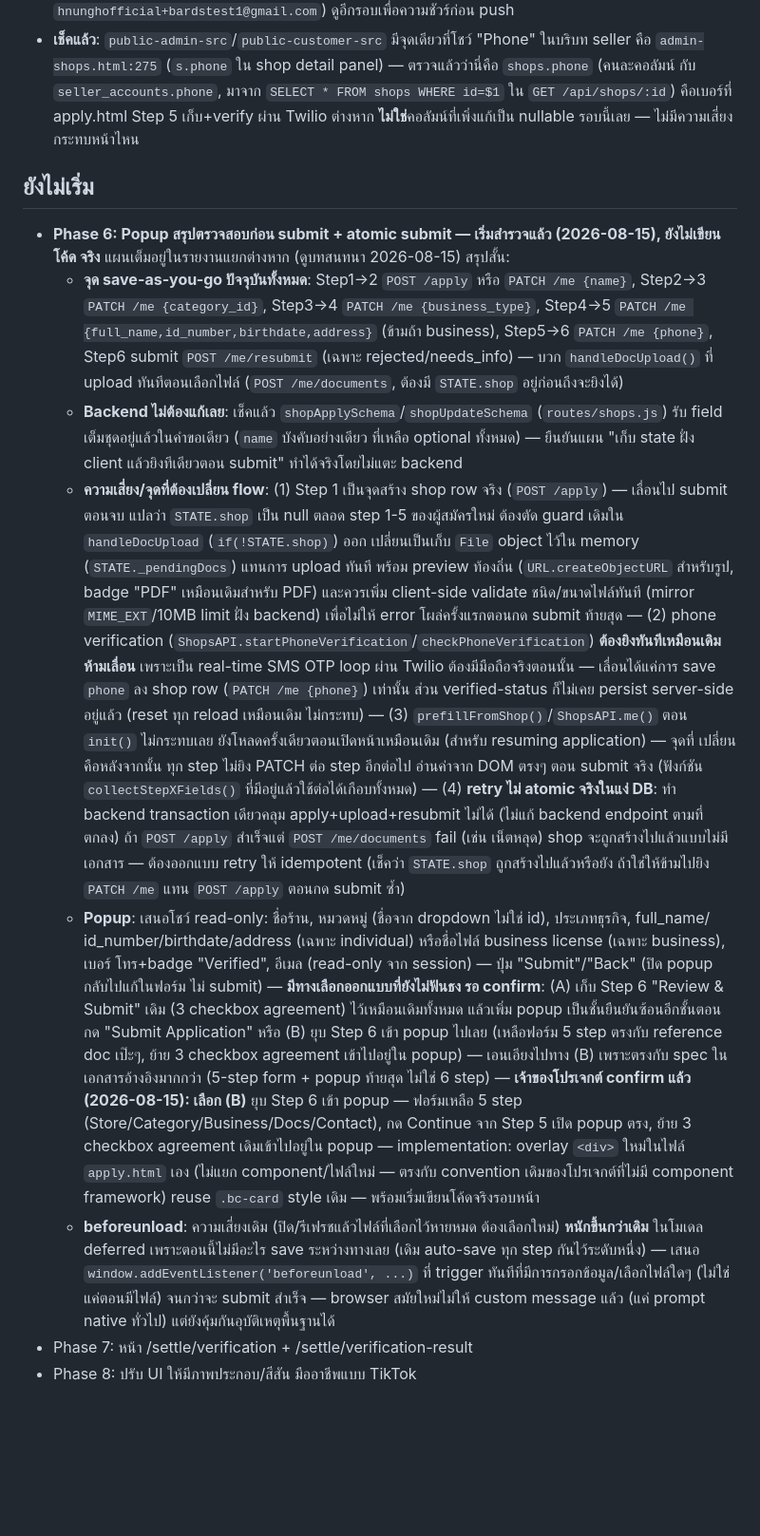
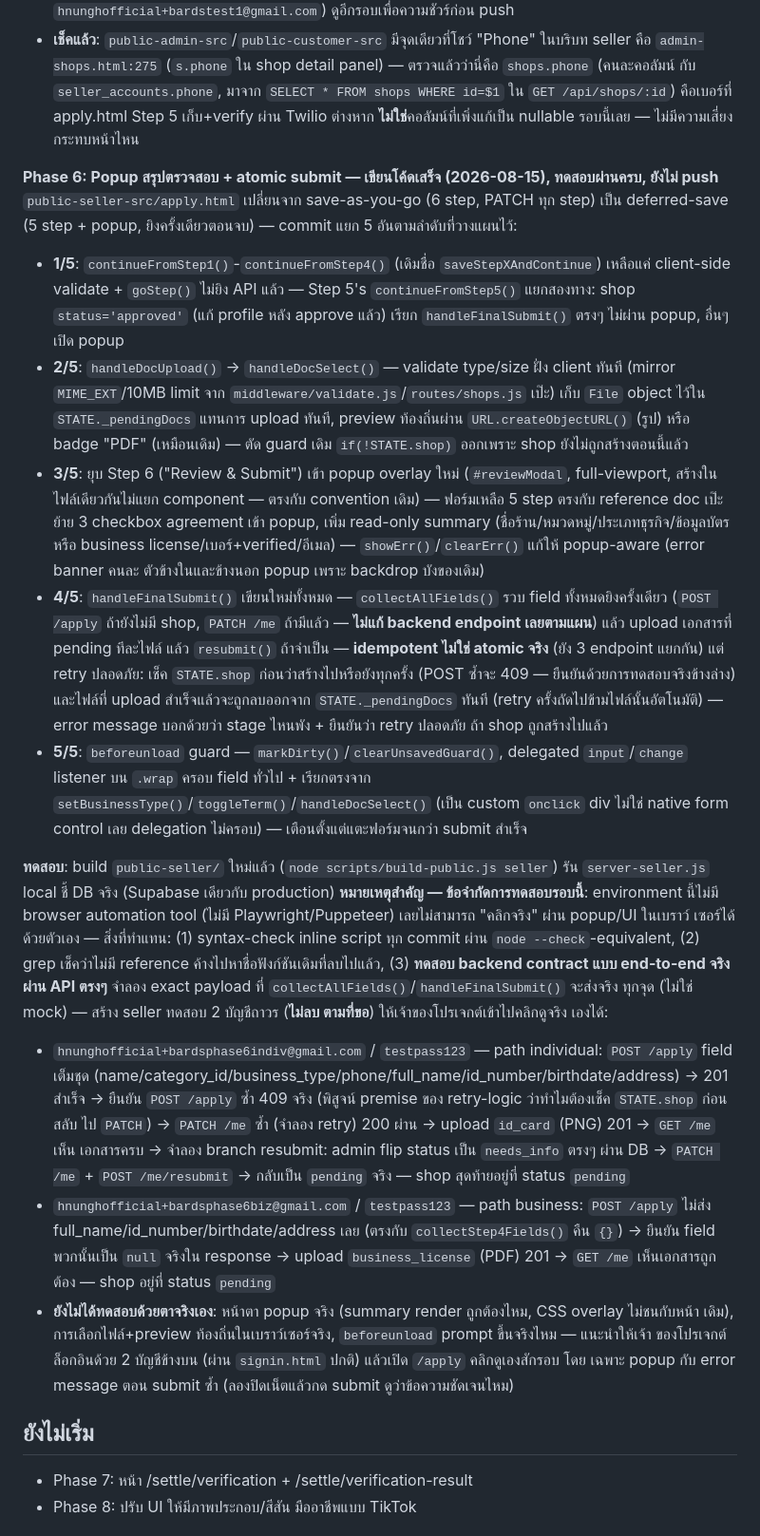
Before and after one commit to nmjbds/bards-shop, a Markdown page: docs/07-apply-flow-status.md, the part around the change. Shown at 95% size. Rendered like a GitHub page; blank space fills up the shorter version.

Commit message:
docs: mark Phase 6 (popup + deferred submit) done, tested, not pushed
Records what shipped across the 5 commits and the end-to-end API test
results for both the individual and business paths, plus an explicit note
on the testing gap: no browser automation tool is available in this
environment, so the actual popup/file-picker UI wasn't clicked through
directly -- the backend contract was instead verified end-to-end against
the real API with the exact payloads the new client code sends. Two
persistent (not deleted) test seller accounts are left for a manual
visual pass.

```diff
--- a/docs/07-apply-flow-status.md
+++ b/docs/07-apply-flow-status.md
@@ -51,51 +51,57 @@ Phase 4: Twilio Verify SMS OTP — โค้ด backend+frontend เสร็จ
   apply.html Step 5 เก็บ+verify ผ่าน Twilio ต่างหาก **ไม่ใช่**คอลัมน์ที่เพิ่งแก้เป็น nullable รอบนี้เลย —
   ไม่มีความเสี่ยงกระทบหน้าไหน
 
+**Phase 6: Popup สรุปตรวจสอบ + atomic submit — เขียนโค้ดเสร็จ (2026-08-15), ทดสอบผ่านครบ, ยังไม่ push**
+`public-seller-src/apply.html` เปลี่ยนจาก save-as-you-go (6 step, PATCH ทุก step) เป็น deferred-save (5
+step + popup, ยิงครั้งเดียวตอนจบ) — commit แยก 5 อันตามลำดับที่วางแผนไว้:
+- **1/5**: `continueFromStep1()`-`continueFromStep4()` (เดิมชื่อ `saveStepXAndContinue`) เหลือแค่ client-side
+  validate + `goStep()` ไม่ยิง API แล้ว — Step 5's `continueFromStep5()` แยกสองทาง: shop `status='approved'`
+  (แก้ profile หลัง approve แล้ว) เรียก `handleFinalSubmit()` ตรงๆ ไม่ผ่าน popup, อื่นๆ เปิด popup
+- **2/5**: `handleDocUpload()` → `handleDocSelect()` — validate type/size ฝั่ง client ทันที (mirror
+  `MIME_EXT`/10MB limit จาก `middleware/validate.js`/`routes/shops.js` เป๊ะ) เก็บ `File` object ไว้ใน
+  `STATE._pendingDocs` แทนการ upload ทันที, preview ท้องถิ่นผ่าน `URL.createObjectURL()` (รูป) หรือ badge
+  "PDF" (เหมือนเดิม) — ตัด guard เดิม `if(!STATE.shop)` ออกเพราะ shop ยังไม่ถูกสร้างตอนนี้แล้ว
+- **3/5**: ยุบ Step 6 ("Review & Submit") เข้า popup overlay ใหม่ (`#reviewModal`, full-viewport, สร้างใน
+  ไฟล์เดียวกันไม่แยก component — ตรงกับ convention เดิม) — ฟอร์มเหลือ 5 step ตรงกับ reference doc เป๊ะ ย้าย
+  3 checkbox agreement เข้า popup, เพิ่ม read-only summary (ชื่อร้าน/หมวดหมู่/ประเภทธุรกิจ/ข้อมูลบัตรหรือ
+  business license/เบอร์+verified/อีเมล) — `showErr()`/`clearErr()` แก้ให้ popup-aware (error banner คนละ
+  ตัวข้างในและข้างนอก popup เพราะ backdrop บังของเดิม)
+- **4/5**: `handleFinalSubmit()` เขียนใหม่ทั้งหมด — `collectAllFields()` รวบ field ทั้งหมดยิงครั้งเดียว
+  (`POST /apply` ถ้ายังไม่มี shop, `PATCH /me` ถ้ามีแล้ว — **ไม่แก้ backend endpoint เลยตามแผน**) แล้ว
+  upload เอกสารที่ pending ทีละไฟล์ แล้ว `resubmit()` ถ้าจำเป็น — **idempotent ไม่ใช่ atomic จริง** (ยัง 3
+  endpoint แยกกัน) แต่ retry ปลอดภัย: เช็ค `STATE.shop` ก่อนว่าสร้างไปหรือยังทุกครั้ง (POST ซ้ำจะ 409 —
+  ยืนยันด้วยการทดสอบจริงข้างล่าง) และไฟล์ที่ upload สำเร็จแล้วจะถูกลบออกจาก `STATE._pendingDocs` ทันที
+  (retry ครั้งถัดไปข้ามไฟล์นั้นอัตโนมัติ) — error message บอกด้วยว่า stage ไหนพัง + ยืนยันว่า retry ปลอดภัย
+  ถ้า shop ถูกสร้างไปแล้ว
+- **5/5**: `beforeunload` guard — `markDirty()`/`clearUnsavedGuard()`, delegated `input`/`change` listener
+  บน `.wrap` ครอบ field ทั่วไป + เรียกตรงจาก `setBusinessType()`/`toggleTerm()`/`handleDocSelect()` (เป็น
+  custom `onclick` div ไม่ใช่ native form control เลย delegation ไม่ครอบ) — เตือนตั้งแต่แตะฟอร์มจนกว่า submit
+  สำเร็จ
+
+**ทดสอบ**: build `public-seller/` ใหม่แล้ว (`node scripts/build-public.js seller`) รัน `server-seller.js`
+local ชี้ DB จริง (Supabase เดียวกับ production) **หมายเหตุสำคัญ — ข้อจำกัดการทดสอบรอบนี้**: environment
+นี้ไม่มี browser automation tool (ไม่มี Playwright/Puppeteer) เลยไม่สามารถ "คลิกจริง" ผ่าน popup/UI ในเบราว์
+เซอร์ได้ด้วยตัวเอง — สิ่งที่ทำแทน: (1) syntax-check inline script ทุก commit ผ่าน `node --check`-equivalent,
+(2) grep เช็คว่าไม่มี reference ค้างไปหาชื่อฟังก์ชันเดิมที่ลบไปแล้ว, (3) **ทดสอบ backend contract แบบ
+end-to-end จริงผ่าน API ตรงๆ** จำลอง exact payload ที่ `collectAllFields()`/`handleFinalSubmit()` จะส่งจริง
+ทุกจุด (ไม่ใช่ mock) — สร้าง seller ทดสอบ 2 บัญชีถาวร (**ไม่ลบ ตามที่ขอ**) ให้เจ้าของโปรเจกต์เข้าไปคลิกดูจริง
+เองได้:
+  - `hnunghofficial+bardsphase6indiv@gmail.com` / `testpass123` — path individual: `POST /apply` field
+    เต็มชุด (name/category_id/business_type/phone/full_name/id_number/birthdate/address) → 201 สำเร็จ →
+    ยืนยัน `POST /apply` ซ้ำ 409 จริง (พิสูจน์ premise ของ retry-logic ว่าทำไมต้องเช็ค `STATE.shop` ก่อนสลับ
+    ไป `PATCH`) → `PATCH /me` ซ้ำ (จำลอง retry) 200 ผ่าน → upload `id_card` (PNG) 201 → `GET /me` เห็น
+    เอกสารครบ → จำลอง branch resubmit: admin flip status เป็น `needs_info` ตรงๆ ผ่าน DB → `PATCH /me` +
+    `POST /me/resubmit` → กลับเป็น `pending` จริง — shop สุดท้ายอยู่ที่ status `pending`
+  - `hnunghofficial+bardsphase6biz@gmail.com` / `testpass123` — path business: `POST /apply` ไม่ส่ง
+    full_name/id_number/birthdate/address เลย (ตรงกับ `collectStep4Fields()` คืน `{}`) → ยืนยัน field
+    พวกนั้นเป็น `null` จริงใน response → upload `business_license` (PDF) 201 → `GET /me` เห็นเอกสารถูกต้อง —
+    shop อยู่ที่ status `pending`
+  - **ยังไม่ได้ทดสอบด้วยตาจริงเอง**: หน้าตา popup จริง (summary render ถูกต้องไหม, CSS overlay ไม่ชนกับหน้า
+    เดิม), การเลือกไฟล์+preview ท้องถิ่นในเบราว์เซอร์จริง, `beforeunload` prompt ขึ้นจริงไหม — แนะนำให้เจ้า
+    ของโปรเจกต์ล็อกอินด้วย 2 บัญชีข้างบน (ผ่าน `signin.html` ปกติ) แล้วเปิด `/apply` คลิกดูเองสักรอบ โดย
+    เฉพาะ popup กับ error message ตอน submit ซ้ำ (ลองปิดเน็ตแล้วกด submit ดูว่าข้อความชัดเจนไหม)
+
 ## ยังไม่เริ่ม
-- **Phase 6: Popup สรุปตรวจสอบก่อน submit + atomic submit — เริ่มสำรวจแล้ว (2026-08-15), ยังไม่เขียนโค้ด
-  จริง** แผนเต็มอยู่ในรายงานแยกต่างหาก (ดูบทสนทนา 2026-08-15) สรุปสั้น:
-  - **จุด save-as-you-go ปัจจุบันทั้งหมด**: Step1→2 `POST /apply` หรือ `PATCH /me {name}`, Step2→3
-    `PATCH /me {category_id}`, Step3→4 `PATCH /me {business_type}`, Step4→5 `PATCH /me
-    {full_name,id_number,birthdate,address}` (ข้ามถ้า business), Step5→6 `PATCH /me {phone}`,
-    Step6 submit `POST /me/resubmit` (เฉพาะ rejected/needs_info) — บวก `handleDocUpload()` ที่ upload
-    ทันทีตอนเลือกไฟล์ (`POST /me/documents`, ต้องมี `STATE.shop` อยู่ก่อนถึงจะยิงได้)
-  - **Backend ไม่ต้องแก้เลย**: เช็คแล้ว `shopApplySchema`/`shopUpdateSchema` (`routes/shops.js`) รับ field
-    เต็มชุดอยู่แล้วในคำขอเดียว (`name` บังคับอย่างเดียว ที่เหลือ optional ทั้งหมด) — ยืนยันแผน "เก็บ state
-    ฝั่ง client แล้วยิงทีเดียวตอน submit" ทำได้จริงโดยไม่แตะ backend
-  - **ความเสี่ยง/จุดที่ต้องเปลี่ยน flow**: (1) Step 1 เป็นจุดสร้าง shop row จริง (`POST /apply`) — เลื่อนไป
-    submit ตอนจบ แปลว่า `STATE.shop` เป็น null ตลอด step 1-5 ของผู้สมัครใหม่ ต้องตัด guard เดิมใน
-    `handleDocUpload` (`if(!STATE.shop)`) ออก เปลี่ยนเป็นเก็บ `File` object ไว้ใน memory
-    (`STATE._pendingDocs`) แทนการ upload ทันที พร้อม preview ท้องถิ่น (`URL.createObjectURL` สำหรับรูป,
-    badge "PDF" เหมือนเดิมสำหรับ PDF) และควรเพิ่ม client-side validate ชนิด/ขนาดไฟล์ทันที (mirror
-    `MIME_EXT`/10MB limit ฝั่ง backend) เพื่อไม่ให้ error โผล่ครั้งแรกตอนกด submit ท้ายสุด — (2) phone
-    verification (`ShopsAPI.startPhoneVerification`/`checkPhoneVerification`) **ต้องยิงทันทีเหมือนเดิม
-    ห้ามเลื่อน** เพราะเป็น real-time SMS OTP loop ผ่าน Twilio ต้องมีมือถือจริงตอนนั้น — เลื่อนได้แค่การ save
-    `phone` ลง shop row (`PATCH /me {phone}`) เท่านั้น ส่วน verified-status ก็ไม่เคย persist
-    server-side อยู่แล้ว (reset ทุก reload เหมือนเดิม ไม่กระทบ) — (3) `prefillFromShop()`/`ShopsAPI.me()`
-    ตอน `init()` ไม่กระทบเลย ยังโหลดครั้งเดียวตอนเปิดหน้าเหมือนเดิม (สำหรับ resuming application) — จุดที่
-    เปลี่ยนคือหลังจากนั้น ทุก step ไม่ยิง PATCH ต่อ step อีกต่อไป อ่านค่าจาก DOM ตรงๆ ตอน submit จริง
-    (ฟังก์ชัน `collectStepXFields()` ที่มีอยู่แล้วใช้ต่อได้เกือบทั้งหมด) — (4) **retry ไม่ atomic จริงในแง่
-    DB**: ทำ backend transaction เดียวคลุม apply+upload+resubmit ไม่ได้ (ไม่แก้ backend endpoint ตามที่ตกลง)
-    ถ้า `POST /apply` สำเร็จแต่ `POST /me/documents` fail (เช่น เน็ตหลุด) shop จะถูกสร้างไปแล้วแบบไม่มี
-    เอกสาร — ต้องออกแบบ retry ให้ idempotent (เช็คว่า `STATE.shop` ถูกสร้างไปแล้วหรือยัง ถ้าใช่ให้ข้ามไปยิง
-    `PATCH /me` แทน `POST /apply` ตอนกด submit ซ้ำ)
-  - **Popup**: เสนอโชว์ read-only: ชื่อร้าน, หมวดหมู่ (ชื่อจาก dropdown ไม่ใช่ id), ประเภทธุรกิจ, full_name/
-    id_number/birthdate/address (เฉพาะ individual) หรือชื่อไฟล์ business license (เฉพาะ business), เบอร์
-    โทร+badge "Verified", อีเมล (read-only จาก session) — ปุ่ม "Submit"/"Back" (ปิด popup กลับไปแก้ในฟอร์ม
-    ไม่ submit) — **มีทางเลือกออกแบบที่ยังไม่ฟันธง รอ confirm**: (A) เก็บ Step 6 "Review & Submit" เดิม
-    (3 checkbox agreement) ไว้เหมือนเดิมทั้งหมด แล้วเพิ่ม popup เป็นชั้นยืนยันซ้อนอีกชั้นตอนกด "Submit
-    Application" หรือ (B) ยุบ Step 6 เข้า popup ไปเลย (เหลือฟอร์ม 5 step ตรงกับ reference doc เป๊ะๆ, ย้าย 3
-    checkbox agreement เข้าไปอยู่ใน popup) — เอนเอียงไปทาง (B) เพราะตรงกับ spec ในเอกสารอ้างอิงมากกว่า
-    (5-step form + popup ท้ายสุด ไม่ใช่ 6 step) — **เจ้าของโปรเจกต์ confirm แล้ว (2026-08-15): เลือก (B)**
-    ยุบ Step 6 เข้า popup — ฟอร์มเหลือ 5 step (Store/Category/Business/Docs/Contact), กด Continue จาก
-    Step 5 เปิด popup ตรง, ย้าย 3 checkbox agreement เดิมเข้าไปอยู่ใน popup — implementation: overlay
-    `<div>` ใหม่ในไฟล์ `apply.html` เอง (ไม่แยก component/ไฟล์ใหม่ — ตรงกับ convention เดิมของโปรเจกต์ที่ไม่มี
-    component framework) reuse `.bc-card` style เดิม — พร้อมเริ่มเขียนโค้ดจริงรอบหน้า
-  - **beforeunload**: ความเสี่ยงเดิม (ปิด/รีเฟรชแล้วไฟล์ที่เลือกไว้หายหมด ต้องเลือกใหม่) **หนักขึ้นกว่าเดิม**
-    ในโมเดล deferred เพราะตอนนี้ไม่มีอะไร save ระหว่างทางเลย (เดิม auto-save ทุก step กันไว้ระดับหนึ่ง) —
-    เสนอ `window.addEventListener('beforeunload', ...)` ที่ trigger ทันทีที่มีการกรอกข้อมูล/เลือกไฟล์ใดๆ
-    (ไม่ใช่แค่ตอนมีไฟล์) จนกว่าจะ submit สำเร็จ — browser สมัยใหม่ไม่ให้ custom message แล้ว (แค่ prompt
-    native ทั่วไป) แต่ยังคุ้มกันอุบัติเหตุพื้นฐานได้
 - Phase 7: หน้า /settle/verification + /settle/verification-result
 - Phase 8: ปรับ UI ให้มีภาพประกอบ/สีสัน มืออาชีพแบบ TikTok
 
```
